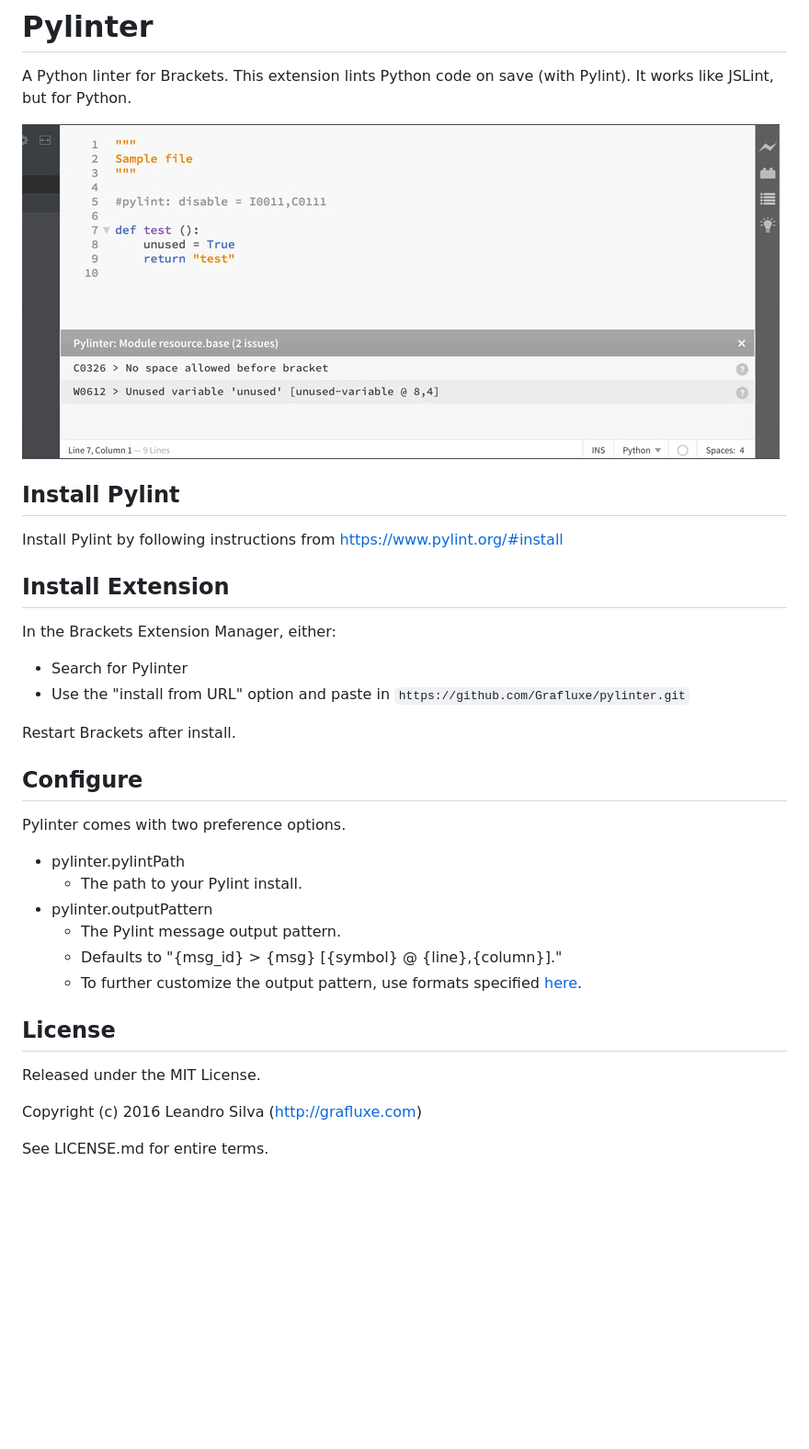
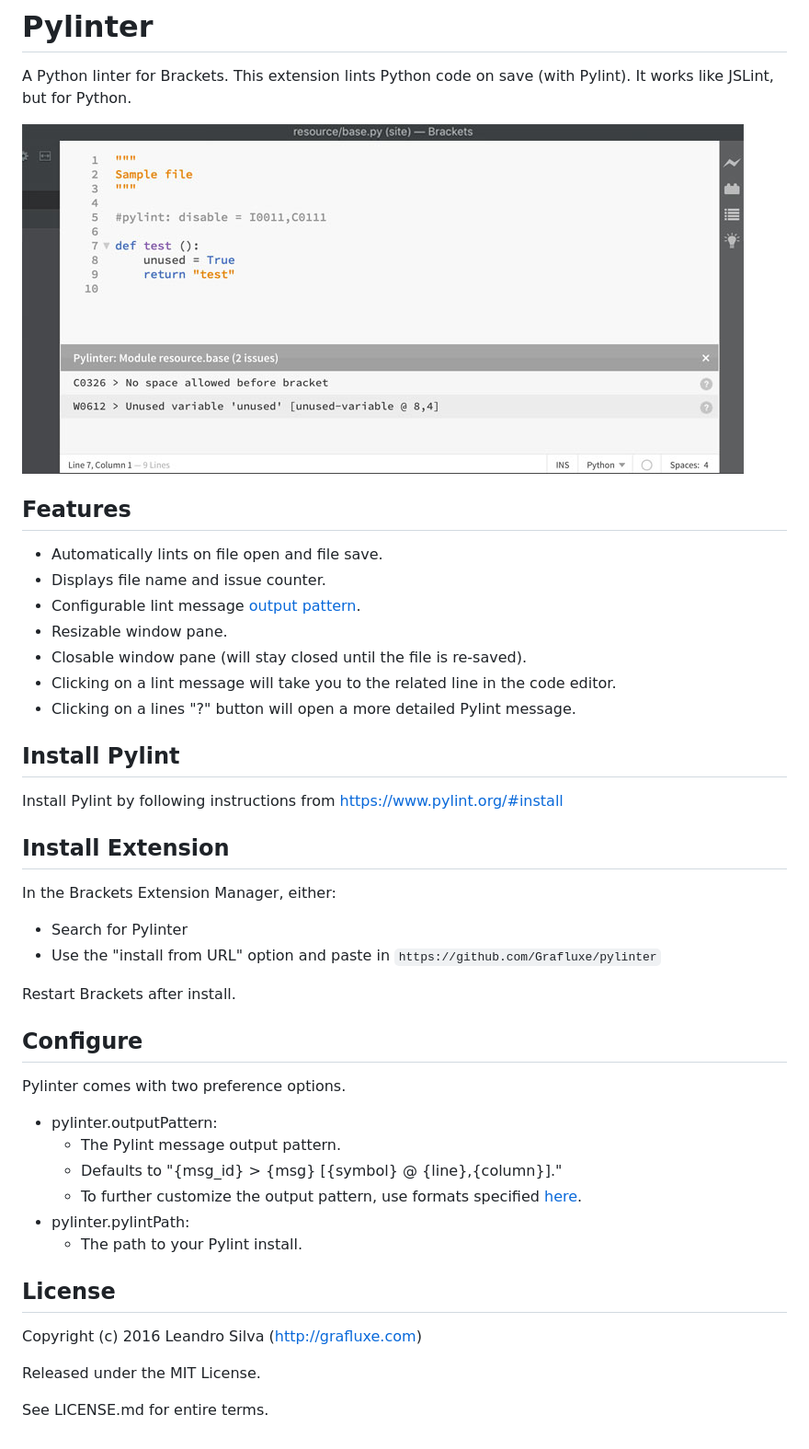
Before and after one commit to grafluxe/pylinter, a Markdown page: README.md, the part around the change. Shown: that part at 92% size. Drawn GitHub-style; pictures changed too: screenshot.jpg; blank space fills up the shorter version.

Commit message:
- Add async param to registerCommand methods in node-context. - Update screenshot. - Add feature list to README.

```diff
--- a/README.md
+++ b/README.md
@@ -3,6 +3,16 @@
 A Python linter for Brackets. This extension lints Python code on save (with Pylint). It works like JSLint, but for Python.
 
 ![Screenshot](./screenshot.jpg)
+
+## Features
+
+- Automatically lints on file open and file save.
+- Displays file name and issue counter.
+- Configurable lint message [output pattern](#configure).
+- Resizable window pane.
+- Closable window pane (will stay closed until the file is re-saved).
+- Clicking on a lint message will take you to the related line in the code editor.
+- Clicking on a lines "?" button will open a more detailed Pylint message.
 
 ## Install Pylint
 
@@ -13,7 +23,7 @@ Install Pylint by following instructions from <https://www.pylint.org/#install>
 In the Brackets Extension Manager, either:
 
 - Search for Pylinter
-- Use the "install from URL" option and paste in `https://github.com/Grafluxe/pylinter.git`
+- Use the "install from URL" option and paste in `https://github.com/Grafluxe/pylinter`
 
 Restart Brackets after install.
 
@@ -21,17 +31,17 @@ Restart Brackets after install.
 
 Pylinter comes with two preference options.
 
-- pylinter.pylintPath
-    - The path to your Pylint install.
-- pylinter.outputPattern
+- pylinter.outputPattern:
     - The Pylint message output pattern.
     - Defaults to "{msg_id} > {msg} [{symbol} @ {line},{column}]."
     - To further customize the output pattern, use formats specified [here](https://pylint.readthedocs.io/en/latest/user_guide/output.html).
+- pylinter.pylintPath:
+    - The path to your Pylint install.
 
 ## License
 
+Copyright (c) 2016 Leandro Silva (http://grafluxe.com)
+
 Released under the MIT License.
 
-Copyright (c) 2016 Leandro Silva (http://grafluxe.com)
-
 See LICENSE.md for entire terms.
```
Also changed, not shown: 1 other file.
